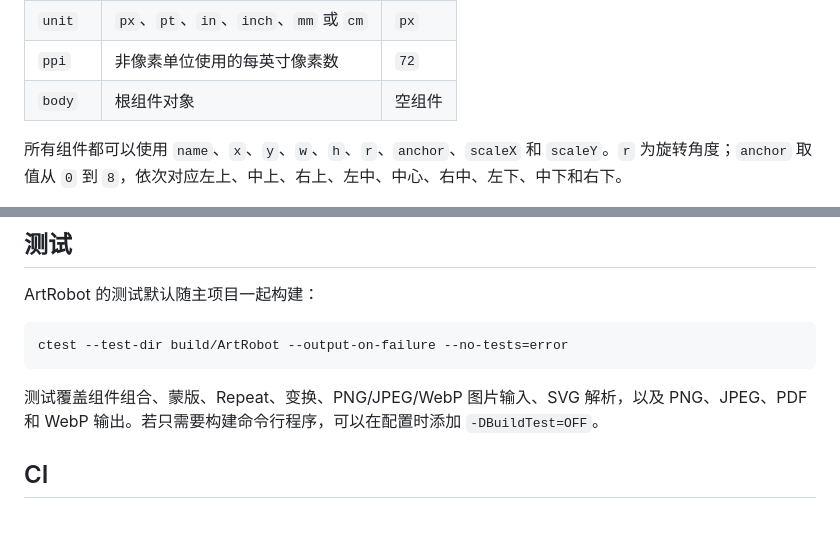
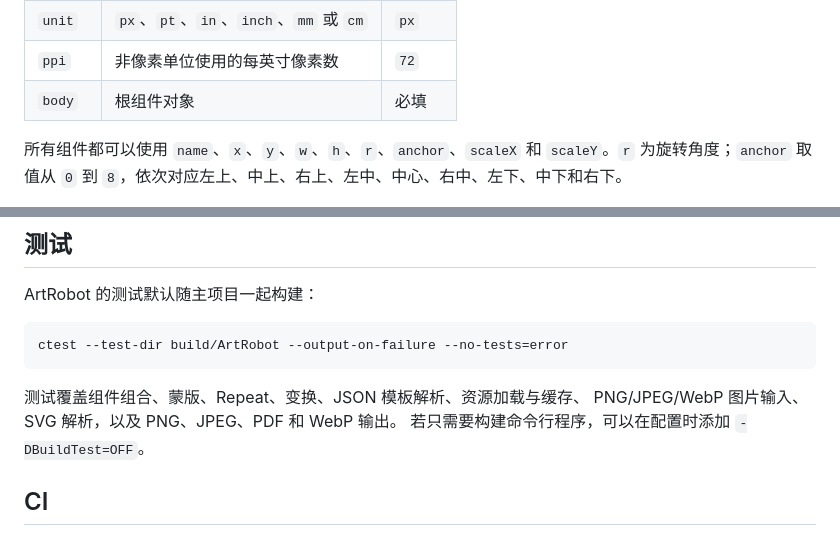
Before and after one commit to YJBeetle/ArtRobot, a Markdown page: README.md, 2 parts joined by grey strips. GitHub-like rendering.

````diff
--- a/README.md
+++ b/README.md
@@ -127,7 +129,7 @@ ArtRobotRender [选项] <JSON 文件> [输出文件]
 | `w`、`h` | 画布宽度和高度 | `200` |
 | `unit` | `px`、`pt`、`in`、`inch`、`mm` 或 `cm` | `px` |
 | `ppi` | 非像素单位使用的每英寸像素数 | `72` |
-| `body` | 根组件对象 | 空组件 |
+| `body` | 根组件对象 | 必填 |
 
 所有组件都可以使用 `name`、`x`、`y`、`w`、`h`、`r`、`anchor`、`scaleX` 和 `scaleY`。`r` 为旋转角度；`anchor` 取值从 `0` 到 `8`，依次对应左上、中上、右上、左中、中心、右中、左下、中下和右下。
 
@@ -182,7 +187,9 @@ ArtRobot 的测试默认随主项目一起构建：
 ctest --test-dir build/ArtRobot --output-on-failure --no-tests=error
 ```
 
-测试覆盖组件组合、蒙版、Repeat、变换、PNG/JPEG/WebP 图片输入、SVG 解析，以及 PNG、JPEG、PDF 和 WebP 输出。若只需要构建命令行程序，可以在配置时添加 `-DBuildTest=OFF`。
+测试覆盖组件组合、蒙版、Repeat、变换、JSON 模板解析、资源加载与缓存、
+PNG/JPEG/WebP 图片输入、SVG 解析，以及 PNG、JPEG、PDF 和 WebP 输出。
+若只需要构建命令行程序，可以在配置时添加 `-DBuildTest=OFF`。
 
 ## CI
 
````
Also changed, not shown: other parts of README.md (+12 -7 lines).
